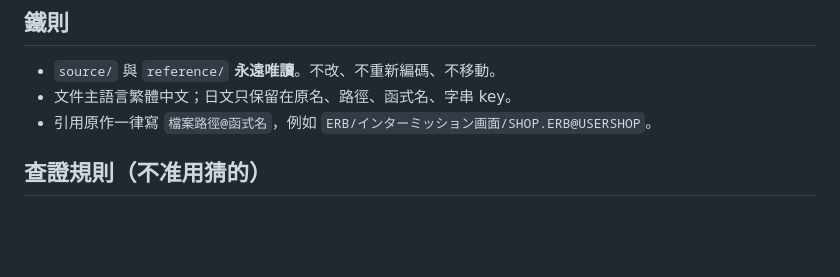
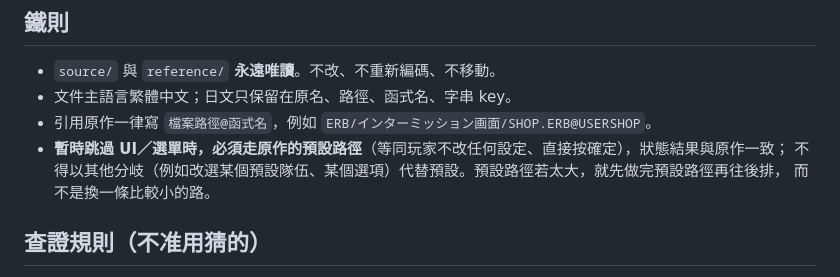
Before and after one commit to redmaplewing/eraGVT-python, a Markdown page: AGENTS.md, the part around the change. Drawn GitHub-style; blank space fills up the shorter version.

Commit message:
docs: AGENTS 新增「跳過 UI 必須走原作預設路徑」規則；S10 規格（開局改回 3 名汎用キャラ）
Co-Authored-By: Claude Opus 5.5 <noreply@anthropic.com>
Claude-Session: https://claude.ai/code/session_01QxyatBTxVLpaYCtFdyD8Aw

```diff
--- a/AGENTS.md
+++ b/AGENTS.md
@@ -20,6 +20,9 @@
 - `source/` 與 `reference/` **永遠唯讀**。不改、不重新編碼、不移動。
 - 文件主語言繁體中文；日文只保留在原名、路徑、函式名、字串 key。
 - 引用原作一律寫 `檔案路徑@函式名`，例如 `ERB/インターミッション画面/SHOP.ERB@USERSHOP`。
+- **暫時跳過 UI／選單時，必須走原作的預設路徑**（等同玩家不改任何設定、直接按確定），狀態結果與原作一致；
+  不得以其他分岐（例如改選某個預設隊伍、某個選項）代替預設。預設路徑若太大，就先做完預設路徑再往後排，
+  而不是換一條比較小的路。
 
 ## 查證規則（不准用猜的）
 
```
Also changed, not shown: docs/sessions/S10-default-chara-make.md (added, +48 -0 lines).
